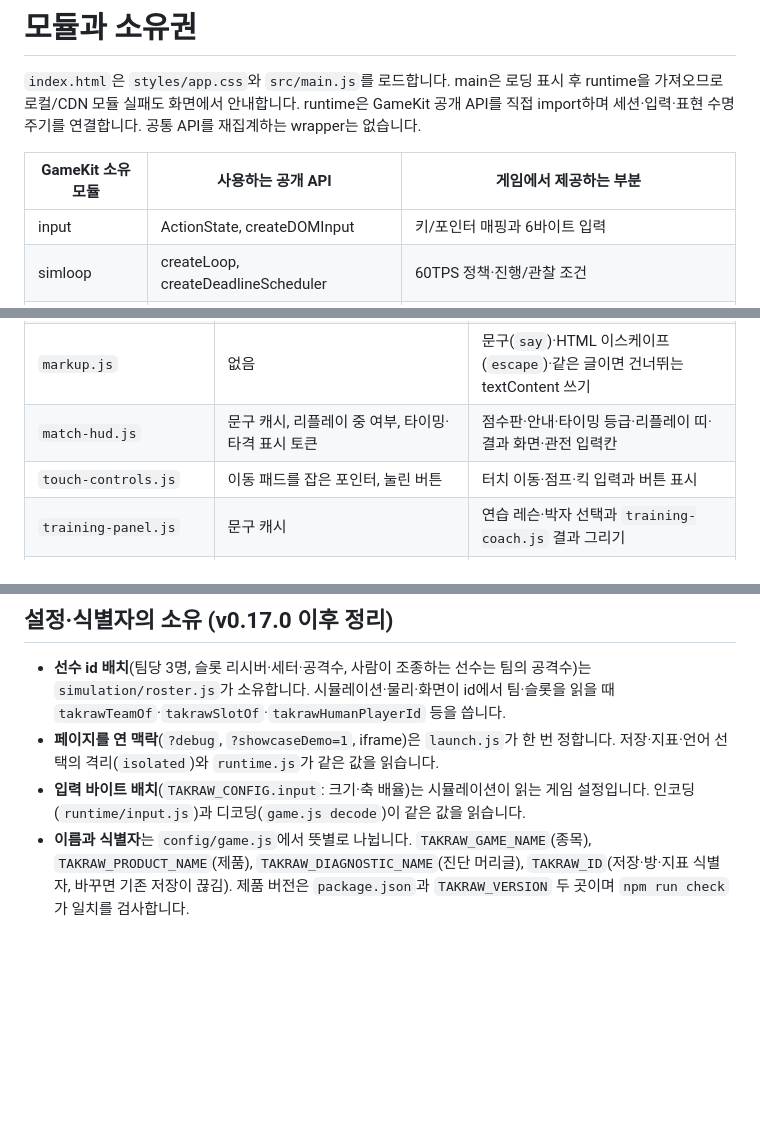
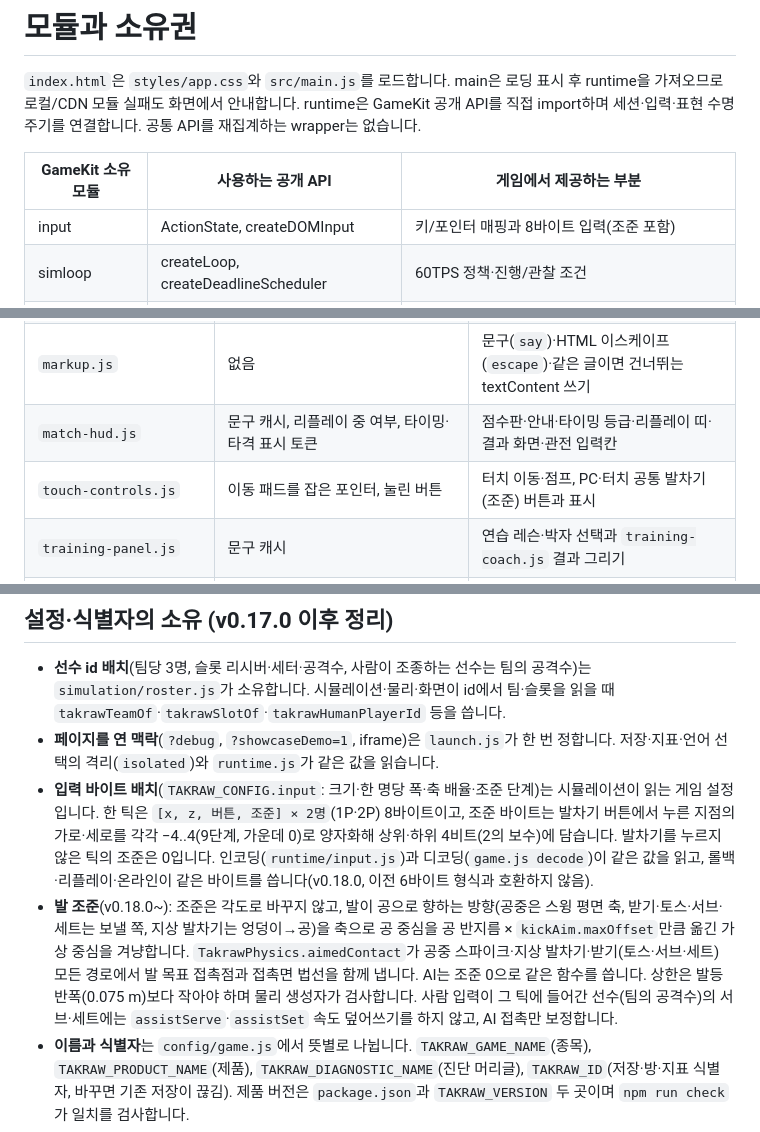
Before and after one commit to byh-playground/bloom-takraw, a Markdown page: docs/architecture.md, 3 parts joined by grey strips. Rendered like a GitHub page; blank space fills up the shorter version.

```diff
--- a/docs/architecture.md
+++ b/docs/architecture.md
@@ -4,7 +4,7 @@
 
 | GameKit 소유 모듈   | 사용하는 공개 API                                                  | 게임에서 제공하는 부분                                                              |
 | ------------------- | ------------------------------------------------------------------ | ----------------------------------------------------------------------------------- |
-| input               | ActionState, createDOMInput                                        | 키/포인터 매핑과 6바이트 입력                                                       |
+| input               | ActionState, createDOMInput                                        | 키/포인터 매핑과 8바이트 입력(조준 포함)                                            |
 | simloop             | createLoop, createDeadlineScheduler                                | 60TPS 정책·진행/관찰 조건                                                           |
 | rollback            | createRoomSession, profiles                                        | saveInto/load/step/validateSnapshot 및 membership 어댑터                            |
 | transport           | createNostrDynamicRoom                                             | 방 UI·재접속 정책·방 복귀 어댑터                                                    |
@@ -75,7 +75,7 @@
 | `routes.js`             | 없음                                                            | 주소 정규화(`takrawRoute`): 알려진 화면·대화상자만 남기고 나머지는 `play`로 읽는다   |
 | `markup.js`             | 없음                                                            | 문구(`say`)·HTML 이스케이프(`escape`)·같은 글이면 건너뛰는 textContent 쓰기          |
 | `match-hud.js`          | 문구 캐시, 리플레이 중 여부, 타이밍·타격 표시 토큰              | 점수판·안내·타이밍 등급·리플레이 띠·결과 화면·관전 입력칸                            |
-| `touch-controls.js`     | 이동 패드를 잡은 포인터, 눌린 버튼                              | 터치 이동·점프·킥 입력과 버튼 표시                                                   |
+| `touch-controls.js`     | 이동 패드를 잡은 포인터, 눌린 버튼                              | 터치 이동·점프, PC·터치 공통 발차기(조준) 버튼과 표시                                |
 | `training-panel.js`     | 문구 캐시                                                       | 연습 레슨·박자 선택과 `training-coach.js` 결과 그리기                                |
 | `screens/home.js`       | 처음 화면 단계(`main`·`start`·`multi`)                          | 단계 전환·뒤로(`HOME_PARENT`)·시작 버튼 잠금·팀 요약                                 |
 | `screens/club.js`       | 팀 조회 결과, 선택·상세, 저장 중 여부, 안내, 스와이프           | 팀 관리 화면(편성·훈련·판매·뽑기 탭·상세)                                            |
@@ -136,7 +136,8 @@
 
 - **선수 id 배치**(팀당 3명, 슬롯 리시버·세터·공격수, 사람이 조종하는 선수는 팀의 공격수)는 `simulation/roster.js`가 소유합니다. 시뮬레이션·물리·화면이 id에서 팀·슬롯을 읽을 때 `takrawTeamOf`·`takrawSlotOf`·`takrawHumanPlayerId` 등을 씁니다.
 - **페이지를 연 맥락**(`?debug`, `?showcaseDemo=1`, iframe)은 `launch.js`가 한 번 정합니다. 저장·지표·언어 선택의 격리(`isolated`)와 `runtime.js`가 같은 값을 읽습니다.
-- **입력 바이트 배치**(`TAKRAW_CONFIG.input`: 크기·축 배율)는 시뮬레이션이 읽는 게임 설정입니다. 인코딩(`runtime/input.js`)과 디코딩(`game.js decode`)이 같은 값을 읽습니다.
+- **입력 바이트 배치**(`TAKRAW_CONFIG.input`: 크기·한 명당 폭·축 배율·조준 단계)는 시뮬레이션이 읽는 게임 설정입니다. 한 틱은 `[x, z, 버튼, 조준] × 2명`(1P·2P) 8바이트이고, 조준 바이트는 발차기 버튼에서 누른 지점의 가로·세로를 각각 −4..4(9단계, 가운데 0)로 양자화해 상위·하위 4비트(2의 보수)에 담습니다. 발차기를 누르지 않은 틱의 조준은 0입니다. 인코딩(`runtime/input.js`)과 디코딩(`game.js decode`)이 같은 값을 읽고, 롤백·리플레이·온라인이 같은 바이트를 씁니다(v0.18.0, 이전 6바이트 형식과 호환하지 않음).
+- **발 조준**(v0.18.0~): 조준은 각도로 바꾸지 않고, 발이 공으로 향하는 방향(공중은 스윙 평면 축, 받기·토스·서브·세트는 보낼 쪽, 지상 발차기는 엉덩이→공)을 축으로 공 중심을 공 반지름 × `kickAim.maxOffset`만큼 옮긴 가상 중심을 겨냥합니다. `TakrawPhysics.aimedContact`가 공중 스파이크·지상 발차기·받기(토스·서브·세트) 모든 경로에서 발 목표 접촉점과 접촉면 법선을 함께 냅니다. AI는 조준 0으로 같은 함수를 씁니다. 상한은 발등 반폭(0.075 m)보다 작아야 하며 물리 생성자가 검사합니다. 사람 입력이 그 틱에 들어간 선수(팀의 공격수)의 서브·세트에는 `assistServe`·`assistSet` 속도 덮어쓰기를 하지 않고, AI 접촉만 보정합니다.
 - **이름과 식별자**는 `config/game.js`에서 뜻별로 나뉩니다. `TAKRAW_GAME_NAME`(종목), `TAKRAW_PRODUCT_NAME`(제품), `TAKRAW_DIAGNOSTIC_NAME`(진단 머리글), `TAKRAW_ID`(저장·방·지표 식별자, 바꾸면 기존 저장이 끊김). 제품 버전은 `package.json`과 `TAKRAW_VERSION` 두 곳이며 `npm run check`가 일치를 검사합니다.
 - **시드**는 뜻별로 나뉩니다. 시드를 받지 않은 경기·연습은 `TAKRAW_CONFIG.simulation.fixedSeed`, 접촉·착지 효과는 `TAKRAW_CONFIG.visual.effectSeed`, 롤백 세션 초기 시드와 방 이름공간은 `TAKRAW_RUNTIME.network`입니다(`TAKRAW_CONFIG`에는 network 섹션이 없습니다).
 - **네트의 그림은 물리 충돌체 경계에서 파생합니다**(v0.17.3~). `config/physics.js`의 `takrawNetShape(court, physics)`가 court와 물리 설정(`netBottom`·`netHalfThickness`·`post`)에서 네트 판(아래 `bottomY`·위 `topY`·좌우 `halfWidth`)과 기둥 캡슐(`z`·반지름·`bottomY`~`topY`)의 경계를 한 번 정하고, 물리 어댑터(`_buildCourt`)는 그 값으로 충돌체를 만들고 `TakrawView.makeCourt`는 같은 값으로 그물·테이프·기둥을 그립니다. 그물로 보이는 면이 곧 공이 막히는 면이고(이전에는 그림이 아래로 5 cm·좌우로 29 cm 더 컸습니다), 기둥은 물리 캡슐 자리·치수 그대로이며 테이프가 그물 끝에서 기둥 면까지 이어집니다. 카메라가 담는 기둥 위치(`updateCamera`)도 같은 값입니다.
```
Also changed, not shown: other parts of docs/architecture.md (+1 -1 lines), README.md (+1 -1 lines), docs/i18n.md (+1 -1 lines).
